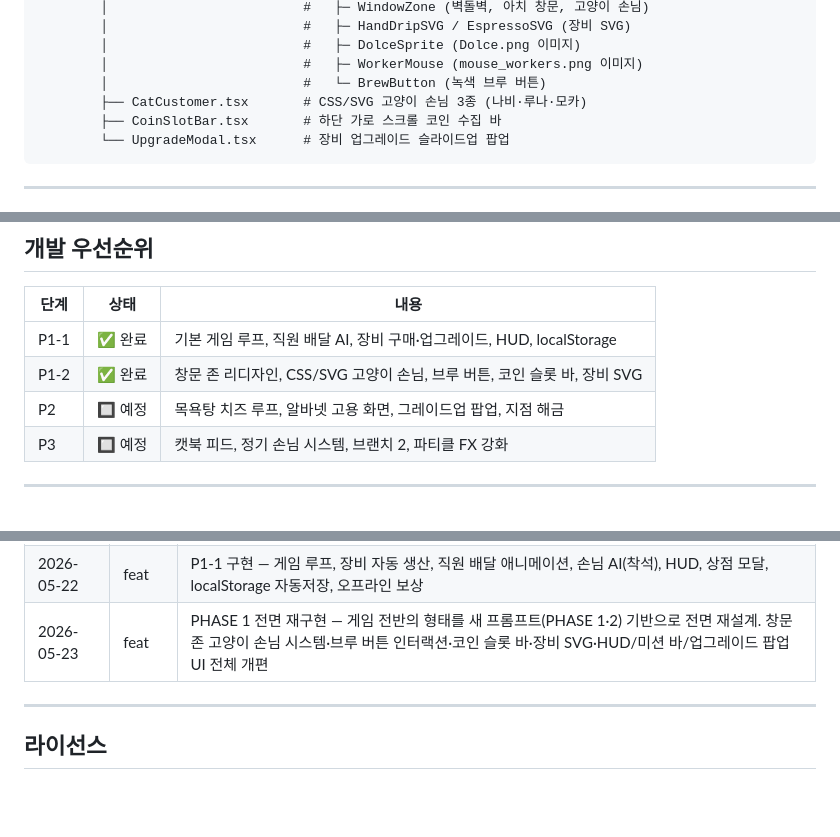
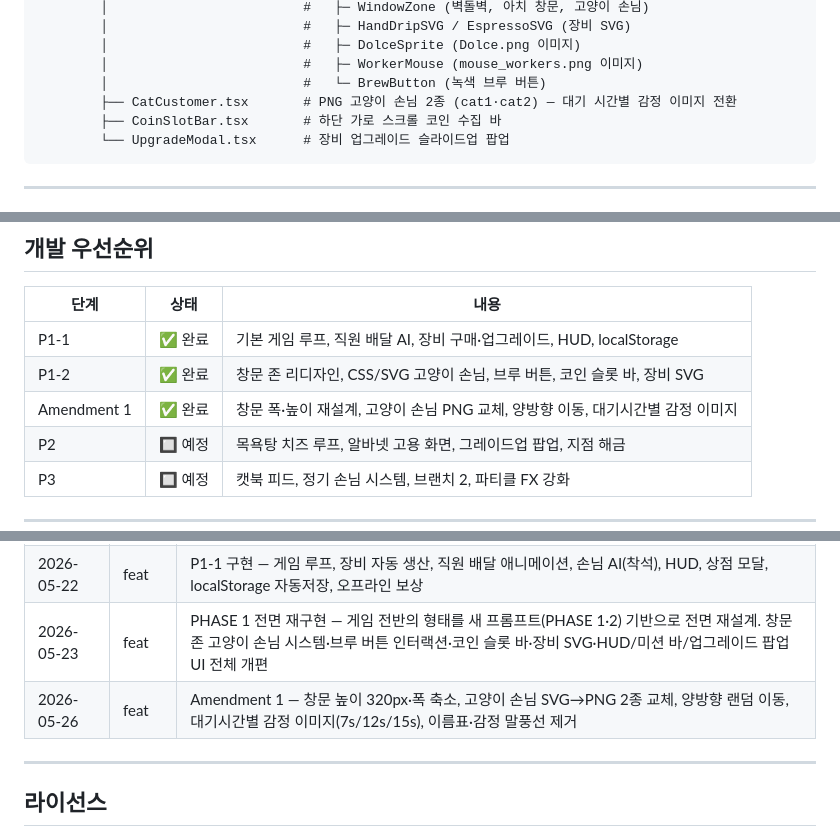
Before and after one commit to hyellm/Vibe_Coding, a Markdown page: 03_TinyCafe_Playable/README.md, 3 parts joined by grey strips. Rendered like a GitHub page; blank space fills up the shorter version.

````diff
--- a/03_TinyCafe_Playable/README.md
+++ b/03_TinyCafe_Playable/README.md
@@ -54,7 +54,7 @@ Nanali Studios의 모바일 게임 "Tiny Cafe"를 참고해 React + TypeScript
         │                         #   ├─ DolceSprite (Dolce.png 이미지)
         │                         #   ├─ WorkerMouse (mouse_workers.png 이미지)
         │                         #   └─ BrewButton (녹색 브루 버튼)
-        ├── CatCustomer.tsx       # CSS/SVG 고양이 손님 3종 (나비·루나·모카)
+        ├── CatCustomer.tsx       # PNG 고양이 손님 2종 (cat1·cat2) — 대기 시간별 감정 이미지 전환
         ├── CoinSlotBar.tsx       # 하단 가로 스크롤 코인 수집 바
         └── UpgradeModal.tsx      # 장비 업그레이드 슬라이드업 팝업
 ```
@@ -181,6 +193,7 @@ npm run preview
 |------|:----:|------|
 | P1-1 | ✅ 완료 | 기본 게임 루프, 직원 배달 AI, 장비 구매·업그레이드, HUD, localStorage |
 | P1-2 | ✅ 완료 | 창문 존 리디자인, CSS/SVG 고양이 손님, 브루 버튼, 코인 슬롯 바, 장비 SVG |
+| Amendment 1 | ✅ 완료 | 창문 폭·높이 재설계, 고양이 손님 PNG 교체, 양방향 이동, 대기시간별 감정 이미지 |
 | P2 | 🔲 예정 | 목욕탕 치즈 루프, 알바넷 고용 화면, 그레이드업 팝업, 지점 해금 |
 | P3 | 🔲 예정 | 캣북 피드, 정기 손님 시스템, 브랜치 2, 파티클 FX 강화 |
 
@@ -193,6 +206,7 @@ npm run preview
 | 2026-05-22 | 최초 생성 | Vite + React + TypeScript 프로젝트 설정 |
 | 2026-05-22 | feat | P1-1 구현 — 게임 루프, 장비 자동 생산, 직원 배달 애니메이션, 손님 AI(착석), HUD, 상점 모달, localStorage 자동저장, 오프라인 보상 |
 | 2026-05-23 | feat | PHASE 1 전면 재구현 — 게임 전반의 형태를 새 프롬프트(PHASE 1·2) 기반으로 전면 재설계. 창문 존 고양이 손님 시스템·브루 버튼 인터랙션·코인 슬롯 바·장비 SVG·HUD/미션 바/업그레이드 팝업 UI 전체 개편 |
+| 2026-05-26 | feat | Amendment 1 — 창문 높이 320px·폭 축소, 고양이 손님 SVG→PNG 2종 교체, 양방향 랜덤 이동, 대기시간별 감정 이미지(7s/12s/15s), 이름표·감정 말풍선 제거 |
 
 ---
 
````
Also changed, not shown: other parts of 03_TinyCafe_Playable/README.md (+24 -12 lines).
